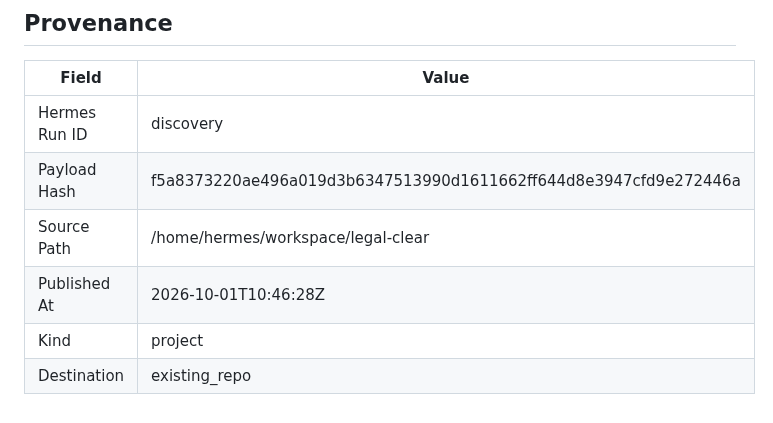
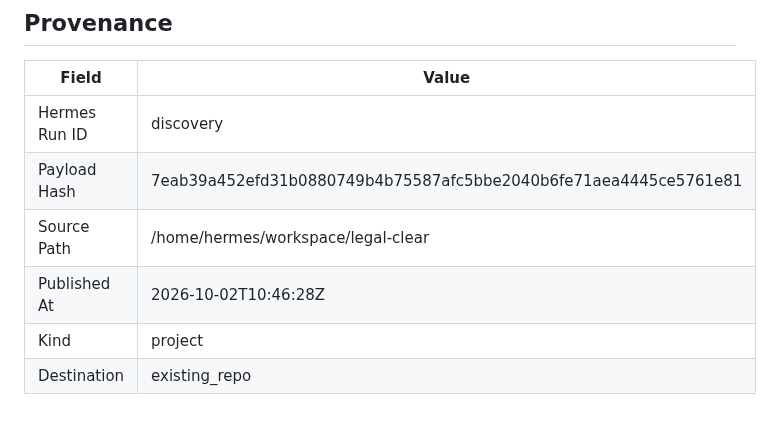
Before and after one commit to joewpb/legal-clear, a Markdown page: docs/README.md, the part around the change. Rendered like a GitHub page.

Commit message:
docs(project): add Legal Clear — Florida Pro Se Court Form Assistant — AI-powered tool for self-represented litigants in Florida.
Hermes Run: discovery
Payload Hash: 7eab39a452efd31b0880749b4b75587afc5bbe2040b6fe71aea4445ce5761e81

```diff
--- a/docs/README.md
+++ b/docs/README.md
@@ -140,8 +140,8 @@ _None provided_
 | Field | Value |
 |-------|-------|
 | Hermes Run ID | discovery |
-| Payload Hash | f5a8373220ae496a019d3b6347513990d1611662ff644d8e3947cfd9e272446a |
+| Payload Hash | 7eab39a452efd31b0880749b4b75587afc5bbe2040b6fe71aea4445ce5761e81 |
 | Source Path | /home/hermes/workspace/legal-clear |
-| Published At | 2026-10-01T10:46:28Z |
+| Published At | 2026-10-02T10:46:28Z |
 | Kind | project |
 | Destination | existing_repo |
```
